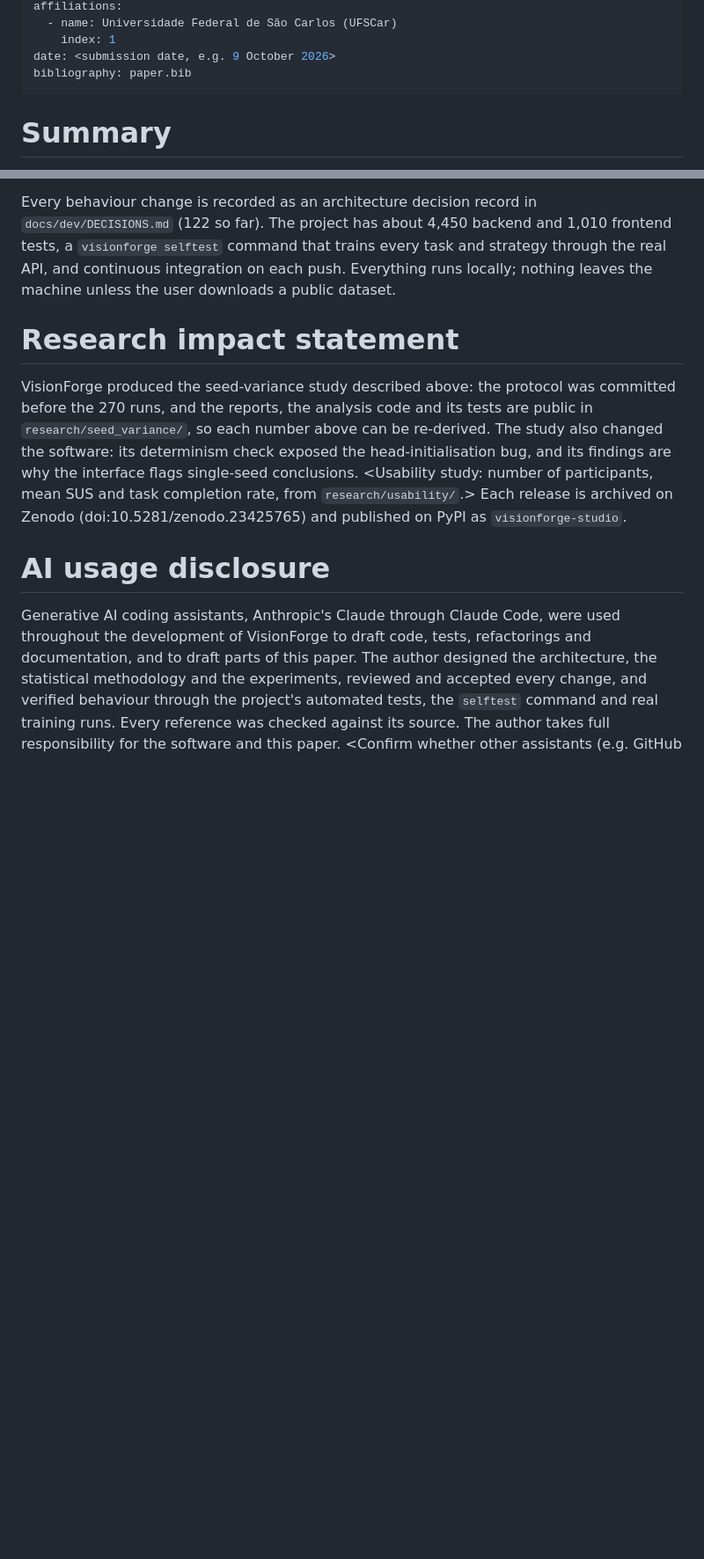
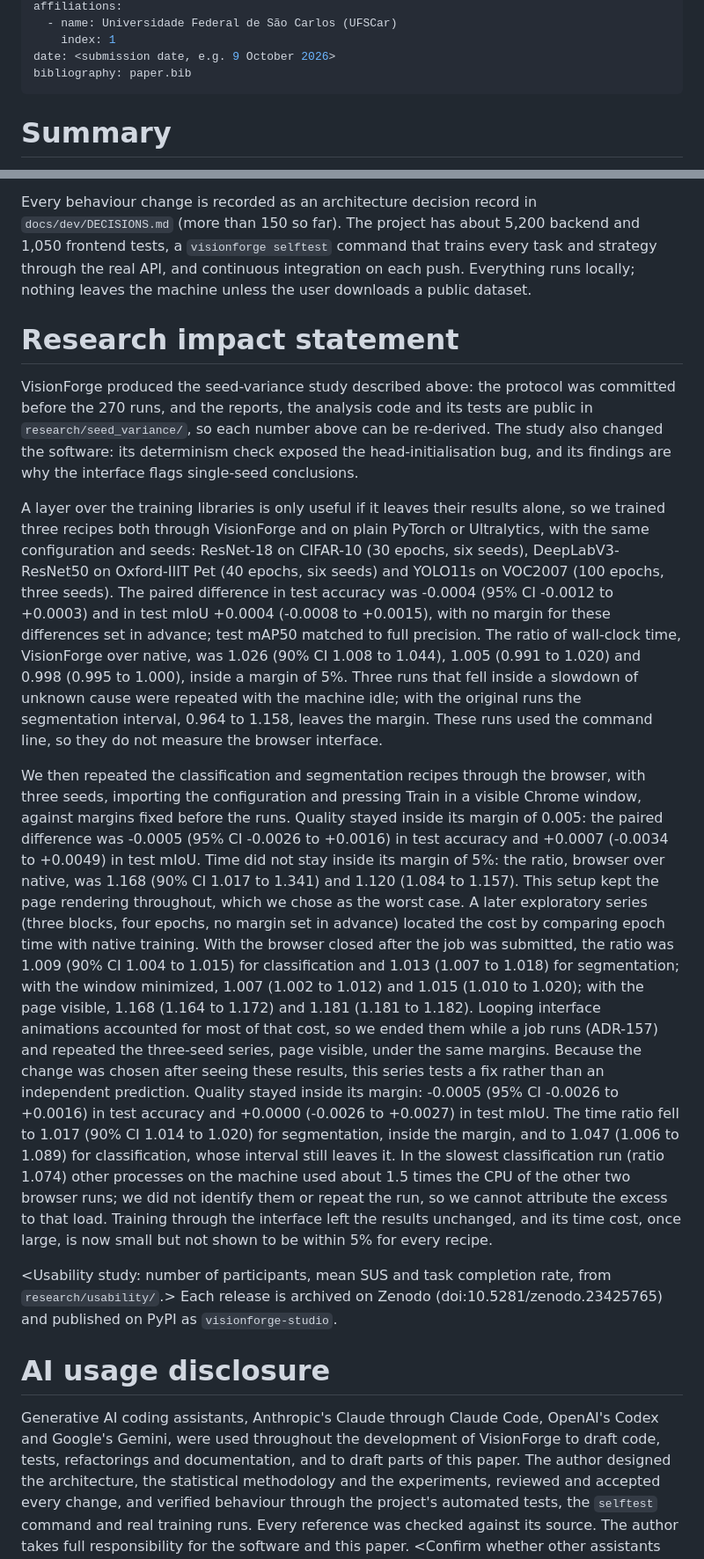
Before and after one commit to marcus-vreis/VisionForge, a Markdown page: paper/paper.md, 2 parts joined by grey strips. Shown at 88% size. GitHub-like rendering; blank space fills up the shorter version.

Commit message:
docs(paper): registra as séries real-v1, gui-v1, diag-v1 e gui-v2

```diff
--- a/paper/paper.md
+++ b/paper/paper.md
@@ -18,7 +18,11 @@ bibliography: paper.bib
 ---
 
 <!-- Draft. Every <...> must be filled before submission (Task D4 of the plan).
-     Numbers cite research/seed_variance/results/summary.json. -->
+     Numbers cite research/seed_variance/results/summary.json; the training
+     comparison cites results/real_summary.md, the browser series cite
+     results/gui_summary.md, results/diag_summary.md and results/gui_v2_summary.md
+     in the private research repository, whose recipes and per-run results must be
+     public before submission. -->
 
 # Summary
 
@@ -102,8 +106,8 @@ classifier head was once initialised before the seed was set). Confidence
 intervals are clipped to each metric's domain and flagged when clipped.
 
 Every behaviour change is recorded as an architecture decision record in
-`docs/dev/DECISIONS.md` (122 so far). The project has about 4,450 backend and
-1,010 frontend tests, a `visionforge selftest` command that trains every task
+`docs/dev/DECISIONS.md` (more than 150 so far). The project has about 5,200
+backend and 1,050 frontend tests, a `visionforge selftest` command that trains every task
 and strategy through the real API, and continuous integration on each push.
 Everything runs locally; nothing leaves the machine unless the user downloads a
 public dataset.
@@ -115,15 +119,57 @@ committed before the 270 runs, and the reports, the analysis code and its
 tests are public in `research/seed_variance/`, so each number above can be
 re-derived. The study also changed the software: its determinism check exposed
 the head-initialisation bug, and its findings are why the interface flags
-single-seed conclusions. <Usability study: number of participants, mean SUS
+single-seed conclusions.
+
+A layer over the training libraries is only useful if it leaves their results
+alone, so we trained three recipes both through VisionForge and on plain PyTorch
+or Ultralytics, with the same configuration and seeds: ResNet-18 on CIFAR-10 (30
+epochs, six seeds), DeepLabV3-ResNet50 on Oxford-IIIT Pet (40 epochs, six seeds)
+and YOLO11s on VOC2007 (100 epochs, three seeds). The paired difference in test
+accuracy was -0.0004 (95% CI -0.0012 to +0.0003) and in test mIoU +0.0004 (-0.0008
+to +0.0015), with no margin for these differences set in advance; test mAP50
+matched to full precision. The ratio of wall-clock time, VisionForge over native,
+was 1.026 (90% CI 1.008 to 1.044), 1.005 (0.991 to 1.020) and 0.998 (0.995 to
+1.000), inside a margin of 5%. Three runs that fell inside a slowdown of unknown
+cause were repeated with the machine idle; with the original runs the segmentation
+interval, 0.964 to 1.158, leaves the margin. These runs used the command line, so
+they do not measure the browser interface.
+
+We then repeated the classification and segmentation recipes through the browser,
+with three seeds, importing the configuration and pressing Train in a visible
+Chrome window, against margins fixed before the runs. Quality stayed inside its
+margin of 0.005: the paired difference was -0.0005 (95% CI -0.0026 to +0.0016) in
+test accuracy and +0.0007 (-0.0034 to +0.0049) in test mIoU. Time did not stay
+inside its margin of 5%: the ratio, browser over native, was 1.168 (90% CI 1.017
+to 1.341) and 1.120 (1.084 to 1.157). This setup kept the page rendering throughout,
+which we chose as the worst case. A later exploratory series (three blocks, four
+epochs, no margin set in advance) located the cost by comparing epoch time with
+native training. With the browser closed after the job was submitted, the ratio was
+1.009 (90% CI 1.004 to 1.015) for classification and 1.013 (1.007 to 1.018) for
+segmentation; with the window minimized, 1.007 (1.002 to 1.012) and 1.015 (1.010 to
+1.020); with the page visible, 1.168 (1.164 to 1.172) and 1.181 (1.181 to 1.182).
+Looping interface animations accounted for most of that cost, so we ended them while
+a job runs (ADR-157) and repeated the three-seed series, page visible, under the same
+margins. Because the change was chosen after seeing these results, this series tests
+a fix rather than an independent prediction. Quality stayed inside its margin: -0.0005
+(95% CI -0.0026 to +0.0016) in test accuracy and +0.0000 (-0.0026 to +0.0027) in test
+mIoU. The time ratio fell to 1.017 (90% CI 1.014 to 1.020) for segmentation, inside
+the margin, and to 1.047 (1.006 to 1.089) for classification, whose interval still
+leaves it. In the slowest classification run (ratio 1.074) other processes on the
+machine used about 1.5 times the CPU of the other two browser runs; we did not identify
+them or repeat the run, so we cannot attribute the excess to that load. Training
+through the interface left the results unchanged, and its time cost, once large, is
+now small but not shown to be within 5% for every recipe.
+
+<Usability study: number of participants, mean SUS
 and task completion rate, from `research/usability/`.> Each release is
 archived on Zenodo (doi:10.5281/zenodo.23425765) and published on PyPI as
 `visionforge-studio`.
 
 # AI usage disclosure
 
-Generative AI coding assistants, Anthropic's Claude through Claude Code, were
-used throughout the development of VisionForge to draft code, tests,
+Generative AI coding assistants, Anthropic's Claude through Claude Code, OpenAI's
+Codex and Google's Gemini, were used throughout the development of VisionForge to draft code, tests,
 refactorings and documentation, and to draft parts of this paper. The author
 designed the architecture, the statistical methodology and the experiments,
 reviewed and accepted every change, and verified behaviour through the project's
```
